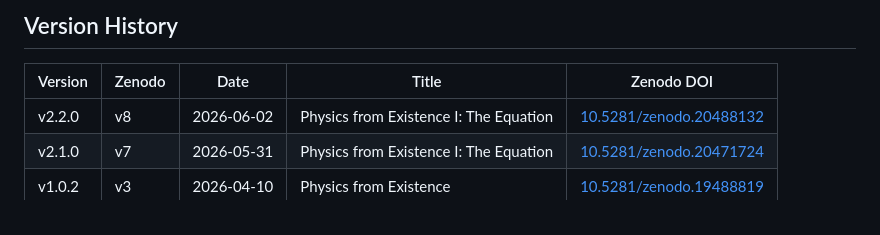
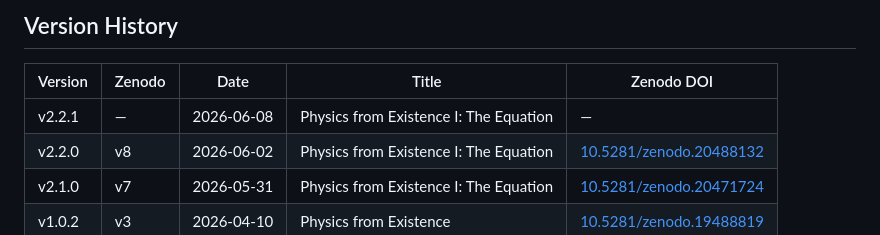
Before and after one commit to h-kondo-lab/pfe, a Markdown page: README.md, the part around the change. GitHub-like rendering.

Commit message:
Add v2.2.1 to version history

```diff
--- a/README.md
+++ b/README.md
@@ -36,6 +36,7 @@ This suggests the existence of a new framework in which information theory descr
 
 | Version | Zenodo | Date | Title | Zenodo DOI |
 |---------|--------|------|-------|------------|
+| v2.2.1 | — | 2026-06-08 | Physics from Existence I: The Equation | — |
 | v2.2.0 | v8 | 2026-06-02 | Physics from Existence I: The Equation | [10.5281/zenodo.20488132](https://zenodo.org/records/20488132) |
 | v2.1.0 | v7 | 2026-05-31 | Physics from Existence I: The Equation | [10.5281/zenodo.20471724](https://zenodo.org/records/20471724) |
 | v1.0.2 | v3 | 2026-04-10 | Physics from Existence | [10.5281/zenodo.19488819](https://doi.org/10.5281/zenodo.19488819) |
```
